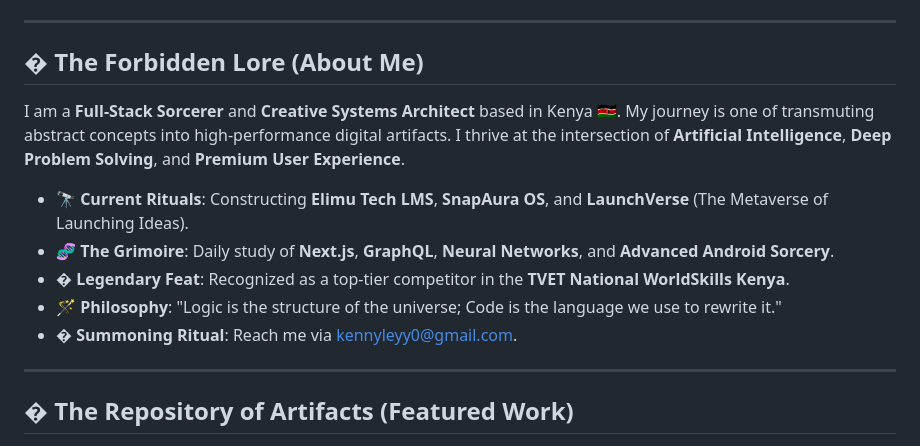
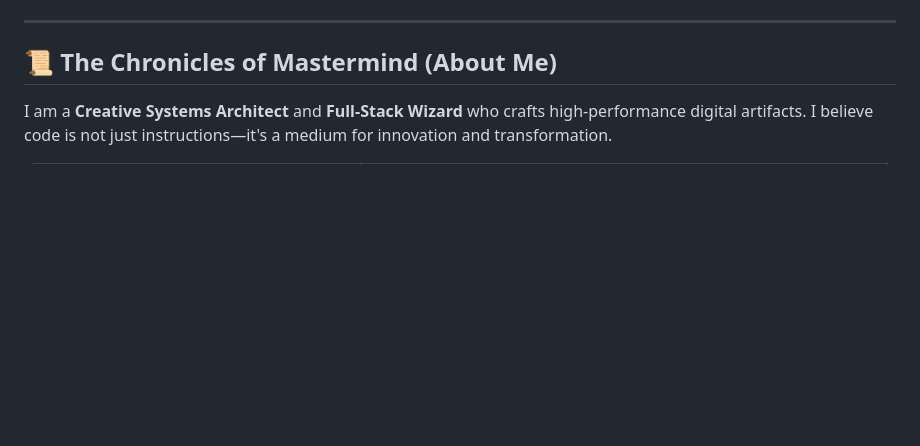
Before and after one commit to mastermind-creat/mastermind-creat, a Markdown page: README.md, the part around one of its changes. Drawn GitHub-style; blank space fills up the shorter version.

Commit message:
docs: Revamp README.md with an updated header, new sections for services and graphic designs, and refreshed about, projects, and tech stack information.

```diff
--- a/README.md
+++ b/README.md
@@ -22,18 +21,8 @@
 
 ---
 
-## � The Forbidden Lore (About Me)
+## 📜 The Chronicles of Mastermind (About Me)
 
-I am a **Full-Stack Sorcerer** and **Creative Systems Architect** based in Kenya 🇰🇪. My journey is one of transmuting abstract concepts into high-performance digital artifacts. I thrive at the intersection of **Artificial Intelligence**, **Deep Problem Solving**, and **Premium User Experience**.
-
-- 🔭 **Current Rituals**: Constructing **Elimu Tech LMS**, **SnapAura OS**, and **LaunchVerse** (The Metaverse of Launching Ideas).
-- 🧬 **The Grimoire**: Daily study of **Next.js**, **GraphQL**, **Neural Networks**, and **Advanced Android Sorcery**.
-- � **Legendary Feat**: Recognized as a top-tier competitor in the **TVET National WorldSkills Kenya**.
-- 🪄 **Philosophy**: "Logic is the structure of the universe; Code is the language we use to rewrite it."
-- � **Summoning Ritual**: Reach me via [kennyleyy0@gmail.com](mailto:kennyleyy0@gmail.com).
-
----
-
-## �️ The Repository of Artifacts (Featured Work)
+I am a **Creative Systems Architect** and **Full-Stack Wizard** who crafts high-performance digital artifacts. I believe code is not just instructions—it's a medium for innovation and transformation.
 
 <div align="center">
```
Also changed, not shown: other parts of README.md (+119 -59 lines).
